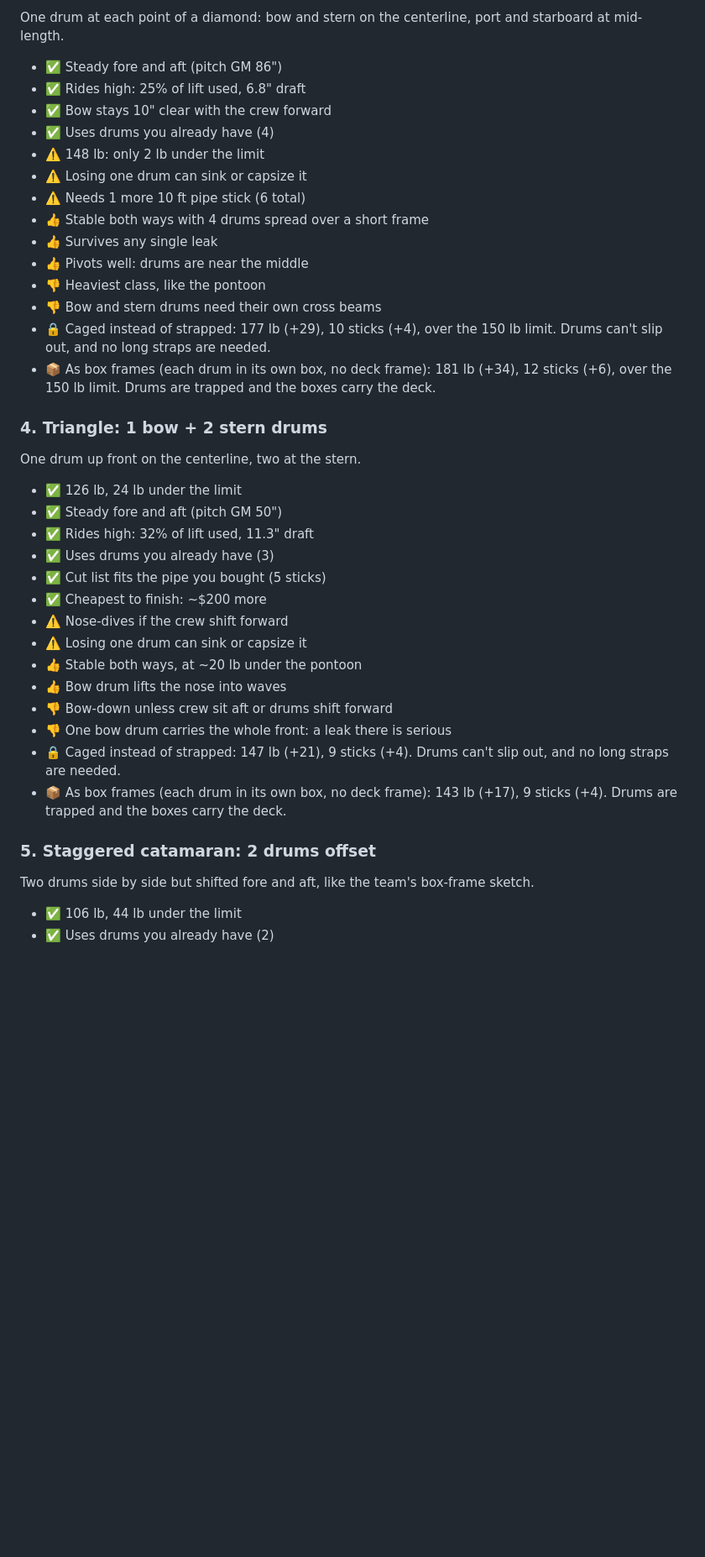
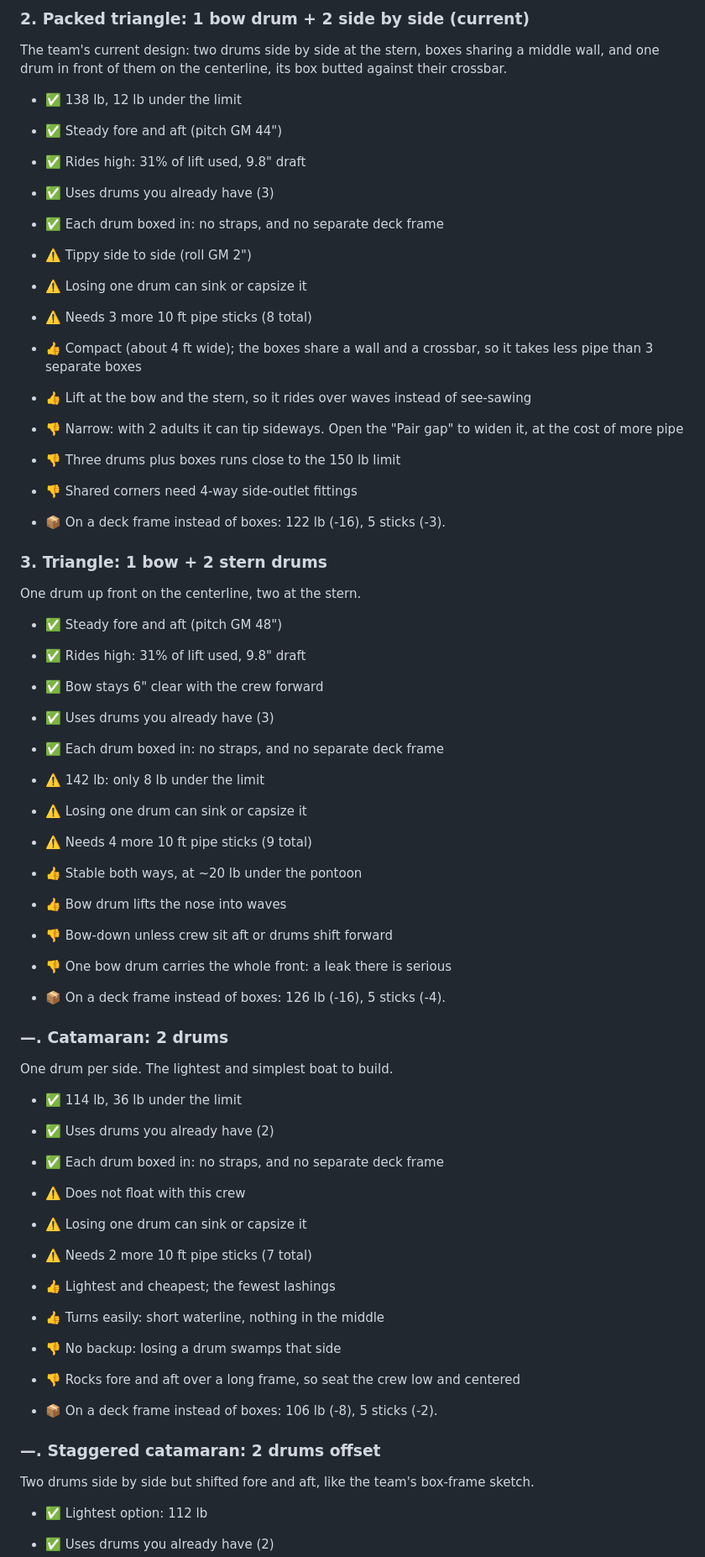
Before and after one commit to darkmastermindz/build-a-boat, a Markdown page: reports/2026-10-03-latest-report.md, the part around one of its changes. Shown at 84% size. GitHub-like rendering; blank space fills up the shorter version.

```diff
--- a/reports/2026-10-03-latest-report.md
+++ b/reports/2026-10-03-latest-report.md
@@ -166,43 +142,63 @@ Two drums up front, one at the stern on the centerline.
 
-One drum at each point of a diamond: bow and stern on the centerline, port and starboard at mid-length.
+### 2. Packed triangle: 1 bow drum + 2 side by side (current)
 
-- ✅ Steady fore and aft (pitch GM 86")
-- ✅ Rides high: 25% of lift used, 6.8" draft
-- ✅ Bow stays 10" clear with the crew forward
-- ✅ Uses drums you already have (4)
-- ⚠️ 148 lb: only 2 lb under the limit
+The team's current design: two drums side by side at the stern, boxes sharing a middle wall, and one drum in front of them on the centerline, its box butted against their crossbar.
+
+- ✅ 138 lb, 12 lb under the limit
+- ✅ Steady fore and aft (pitch GM 44")
+- ✅ Rides high: 31% of lift used, 9.8" draft
+- ✅ Uses drums you already have (3)
+- ✅ Each drum boxed in: no straps, and no separate deck frame
+- ⚠️ Tippy side to side (roll GM 2")
 - ⚠️ Losing one drum can sink or capsize it
-- ⚠️ Needs 1 more 10 ft pipe stick (6 total)
-- 👍 Stable both ways with 4 drums spread over a short frame
-- 👍 Survives any single leak
-- 👍 Pivots well: drums are near the middle
-- 👎 Heaviest class, like the pontoon
-- 👎 Bow and stern drums need their own cross beams
-- 🔒 Caged instead of strapped: 177 lb (+29), 10 sticks (+4), over the 150 lb limit. Drums can't slip out, and no long straps are needed.
-- 📦 As box frames (each drum in its own box, no deck frame): 181 lb (+34), 12 sticks (+6), over the 150 lb limit. Drums are trapped and the boxes carry the deck.
+- ⚠️ Needs 3 more 10 ft pipe sticks (8 total)
+- 👍 Compact (about 4 ft wide); the boxes share a wall and a crossbar, so it takes less pipe than 3 separate boxes
+- 👍 Lift at the bow and the stern, so it rides over waves instead of see-sawing
+- 👎 Narrow: with 2 adults it can tip sideways. Open the "Pair gap" to widen it, at the cost of more pipe
+- 👎 Three drums plus boxes runs close to the 150 lb limit
+- 👎 Shared corners need 4-way side-outlet fittings
 
-### 4. Triangle: 1 bow + 2 stern drums
+- 📦 On a deck frame instead of boxes: 122 lb (-16), 5 sticks (-3).
+
+### 3. Triangle: 1 bow + 2 stern drums
 
 One drum up front on the centerline, two at the stern.
 
-- ✅ 126 lb, 24 lb under the limit
-- ✅ Steady fore and aft (pitch GM 50")
-- ✅ Rides high: 32% of lift used, 11.3" draft
+- ✅ Steady fore and aft (pitch GM 48")
+- ✅ Rides high: 31% of lift used, 9.8" draft
+- ✅ Bow stays 6" clear with the crew forward
 - ✅ Uses drums you already have (3)
-- ✅ Cut list fits the pipe you bought (5 sticks)
-- ✅ Cheapest to finish: ~$200 more
-- ⚠️ Nose-dives if the crew shift forward
+- ✅ Each drum boxed in: no straps, and no separate deck frame
+- ⚠️ 142 lb: only 8 lb under the limit
 - ⚠️ Losing one drum can sink or capsize it
+- ⚠️ Needs 4 more 10 ft pipe sticks (9 total)
 - 👍 Stable both ways, at ~20 lb under the pontoon
 - 👍 Bow drum lifts the nose into waves
 - 👎 Bow-down unless crew sit aft or drums shift forward
 - 👎 One bow drum carries the whole front: a leak there is serious
-- 🔒 Caged instead of strapped: 147 lb (+21), 9 sticks (+4). Drums can't slip out, and no long straps are needed.
-- 📦 As box frames (each drum in its own box, no deck frame): 143 lb (+17), 9 sticks (+4). Drums are trapped and the boxes carry the deck.
 
-### 5. Staggered catamaran: 2 drums offset
+- 📦 On a deck frame instead of boxes: 126 lb (-16), 5 sticks (-4).
+
+### —. Catamaran: 2 drums
+
+One drum per side. The lightest and simplest boat to build.
+
+- ✅ 114 lb, 36 lb under the limit
+- ✅ Uses drums you already have (2)
+- ✅ Each drum boxed in: no straps, and no separate deck frame
+- ⚠️ Does not float with this crew
+- ⚠️ Losing one drum can sink or capsize it
+- ⚠️ Needs 2 more 10 ft pipe sticks (7 total)
+- 👍 Lightest and cheapest; the fewest lashings
+- 👍 Turns easily: short waterline, nothing in the middle
+- 👎 No backup: losing a drum swamps that side
+- 👎 Rocks fore and aft over a long frame, so seat the crew low and centered
+
+- 📦 On a deck frame instead of boxes: 106 lb (-8), 5 sticks (-2).
+
+### —. Staggered catamaran: 2 drums offset
 
 Two drums side by side but shifted fore and aft, like the team's box-frame sketch.
 
-- ✅ 106 lb, 44 lb under the limit
+- ✅ Lightest option: 112 lb
 - ✅ Uses drums you already have (2)
```
Also changed, not shown: other parts of reports/2026-10-03-latest-report.md (+144 -166 lines).
